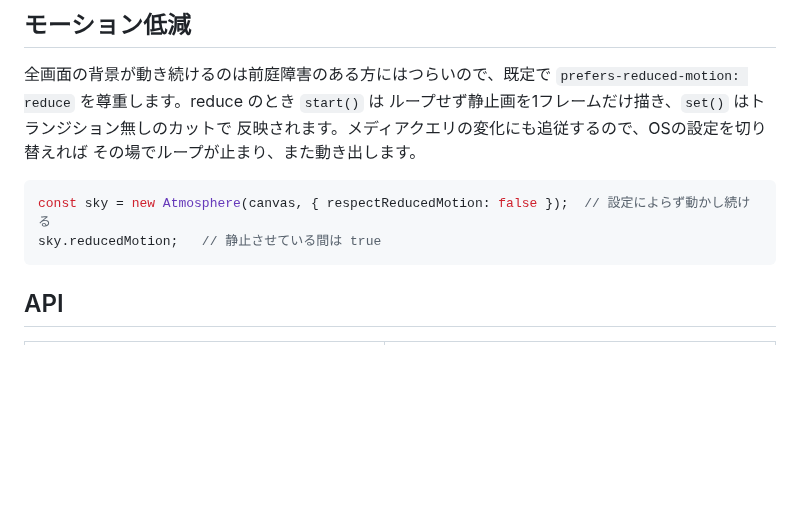
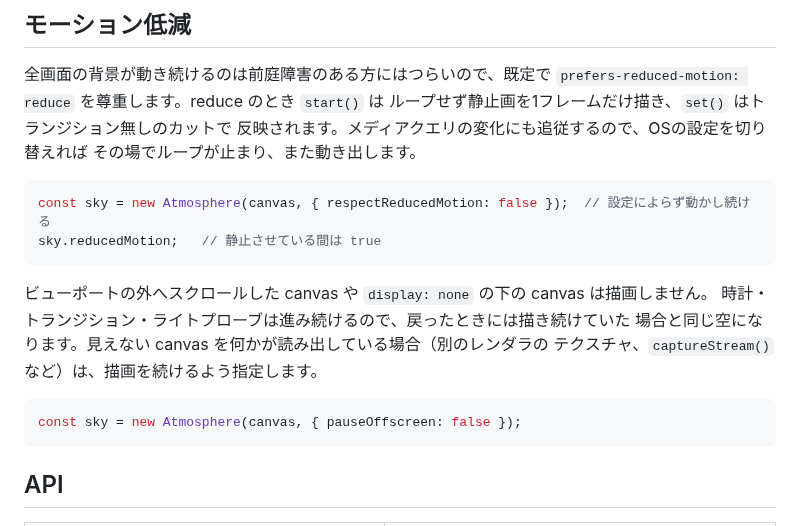
Before and after one commit to takustaqu/atmosphere, a Markdown page: README.ja.md, the part around the change. GitHub-like rendering; blank space fills up the shorter version.

Commit message:
Describe the smaller bundle and the off-screen pause in README and CHANGELOG
Co-Authored-By: Claude Opus 5.5 <noreply@anthropic.com>

````diff
--- a/README.ja.md
+++ b/README.ja.md
@@ -693,6 +693,15 @@ const sky = new Atmosphere(canvas, { respectReducedMotion: false });  // 設定
 sky.reducedMotion;   // 静止させている間は true
 ```
 
+ビューポートの外へスクロールした canvas や `display: none` の下の canvas は描画しません。
+時計・トランジション・ライトプローブは進み続けるので、戻ったときには描き続けていた
+場合と同じ空になります。見えない canvas を何かが読み出している場合（別のレンダラの
+テクスチャ、`captureStream()` など）は、描画を続けるよう指定します。
+
+```ts
+const sky = new Atmosphere(canvas, { pauseOffscreen: false });
+```
+
 ## API
 
 | export | 役割 |
````
Also changed, not shown: CHANGELOG.md (+19 -0 lines), README.md (+9 -0 lines).
